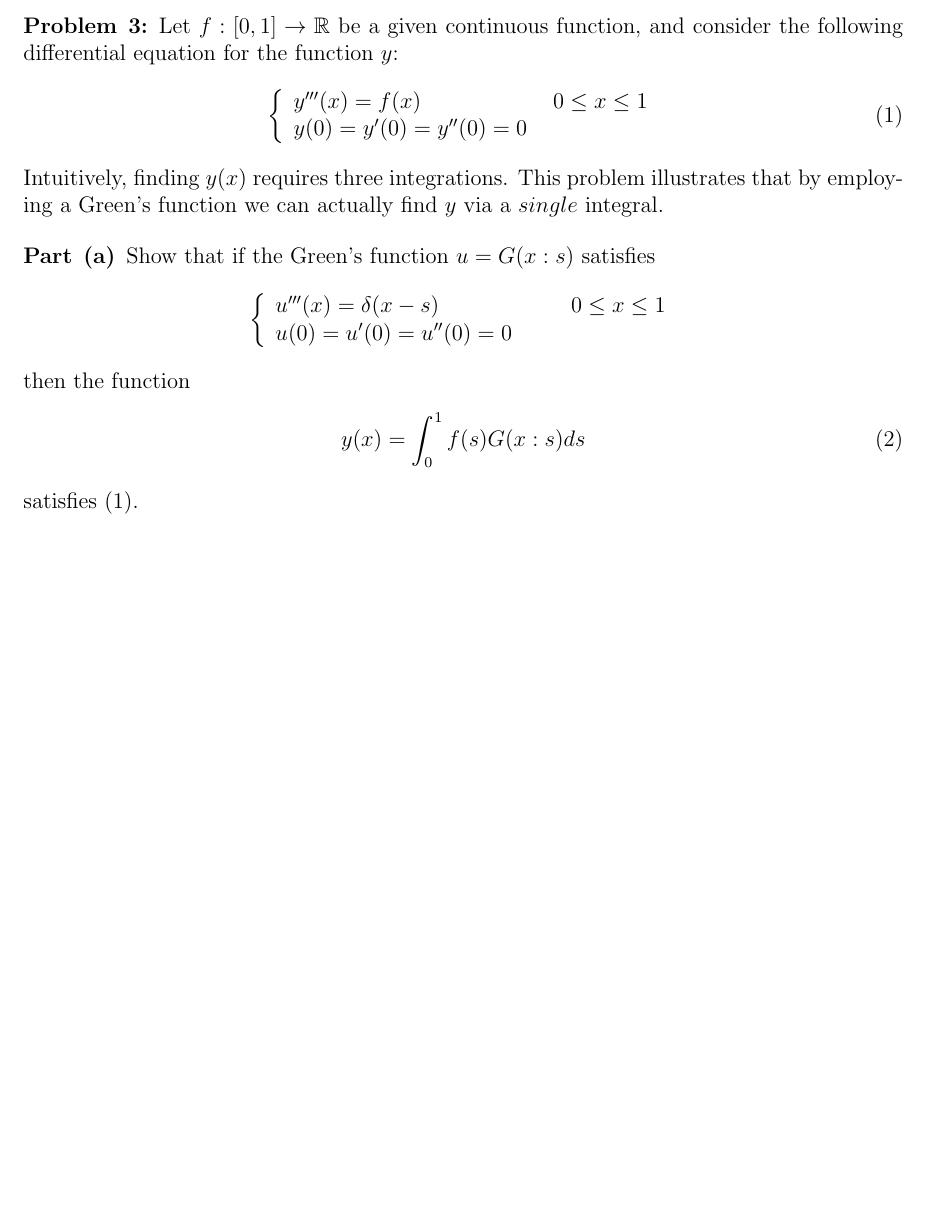
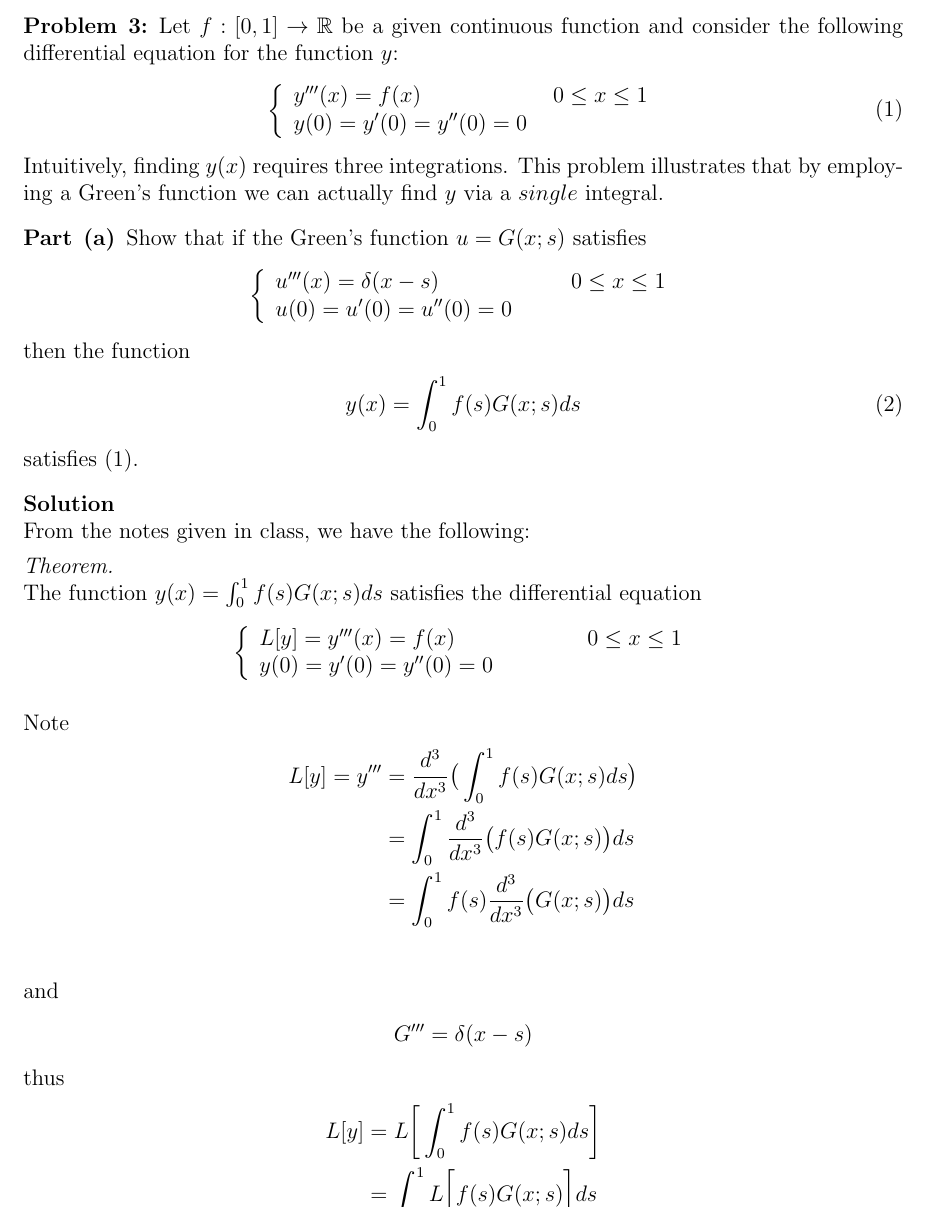
Before and after one commit to 007kevin/Applied-Math-M4990, a LaTeX problem sheet (FinalExam.tex): part of page 5 of 5, cut so that both start at the same text, the shorter picture padded with empty space. Compiled offline with pdfLaTeX.

Commit message:
doing q3 part a

```diff
--- a/FinalExam.tex
+++ b/FinalExam.tex
@@ -191,7 +191,7 @@
   by employing a Green's function we can actually find \(y\) via a $single$ integral.
 \end{problem}
 \begin{subproblem}{a}
-  Show that if the Green's function \(u = G(x:s)\) satisfies
+  Show that if the Green's function \(u = G(x;s)\) satisfies
   \[
     \left\{
       \begin{array}{ll}
@@ -202,8 +202,45 @@
   \]
   then the function
   \begin{align}
-    y(x) = \int_{0}^{1}f(s)G(x:s)ds
+    y(x) = \int_{0}^{1}f(s)G(x;s)ds
   \end{align}
   satisfies (1).
+\end{subproblem}
+\begin{solution}
+  $ $\\
+  From the notes given in class, we have the following:
+  \begin{theorem*}{}
+    $ $\\
+    The function \(y(x) = \int_{0}^{1}f(s)G(x;s)ds\)
+    satisfies the differential equation
+    \[
+      \left\{
+        \begin{array}{ll}
+          L[y] = y'''(x) = f(x) \qquad\qquad\qquad 0 \le x \le 1 \\
+          y(0) = y'(0) = y''(0) = 0
+        \end{array}
+      \right.
+    \]
+  \end{theorem*}
+  $ $\\
+  Note
+  \begin{align*}
+    L[y] = y''' &= \frac{d^3}{dx^3}\big(\int_{0}^{1}f(s)G(x;s)ds\big) \\
+                &= \int_{0}^{1}\frac{d^3}{dx^3}\big(f(s)G(x;s)\big)ds \\
+                &= \int_{0}^{1}f(s)\frac{d^3}{dx^3}\big(G(x;s)\big)ds \\
+  \end{align*}
+  and
+  \begin{align*}
+    G''' = \delta(x-s)
+  \end{align*}
+  thus
+  \begin{align*}
+    L[y] &= L\bigg[\int_{0}^{1}f(s)G(x;s)ds \bigg] \\
+         &= \int_{0}^{1}L\bigg[f(s)G(x;s)\bigg] ds
+  \end{align*}
+\end{solution}
 
+% \begin{subproblem}{b}
+%   Find the Green's function \(G(x:s)\) for this problem
+% \end{subproblem}
 
```
Also changed, not shown: FinalExam.pdf, FinalExam.tex (22 more changed lines), 1 other file.
